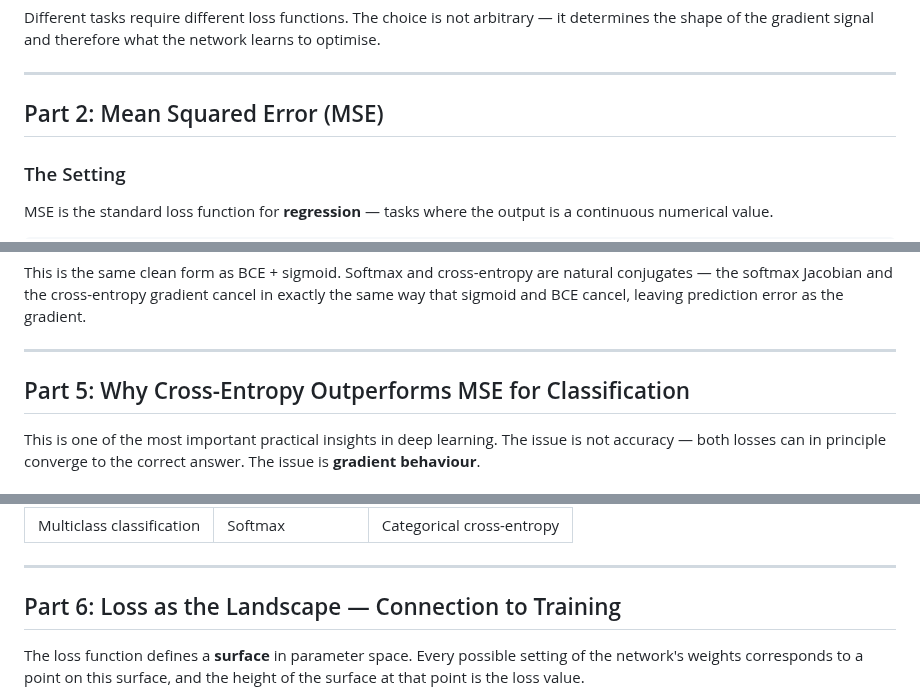
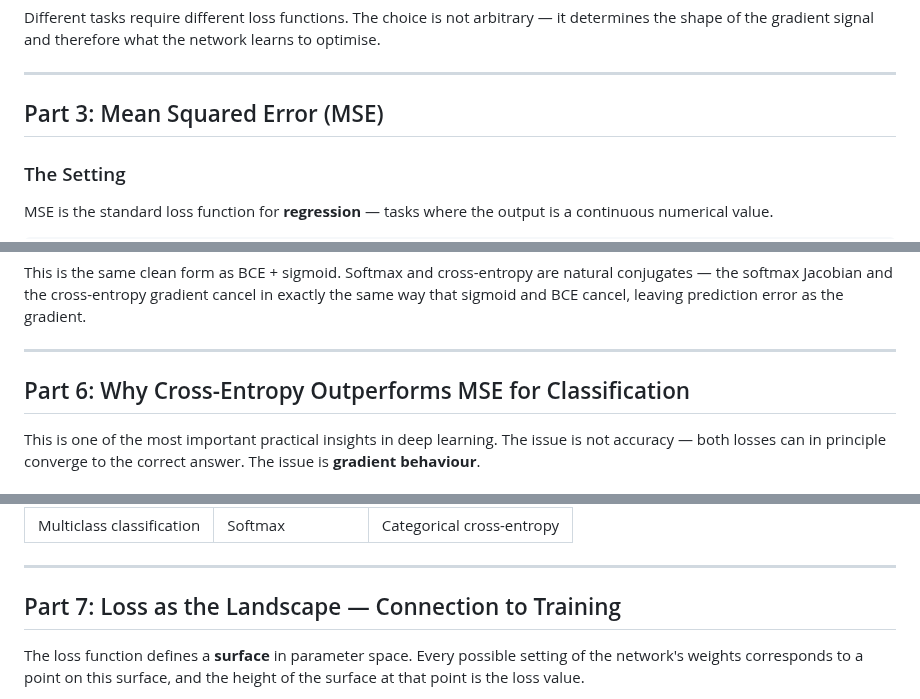
Before and after one commit to sajadkawa/deep-learning, a Markdown page: notes/05-loss-functions.md, 3 parts joined by grey strips. GitHub-like rendering.

```diff
--- a/notes/05-loss-functions.md
+++ b/notes/05-loss-functions.md
@@ -26,7 +113,7 @@ Different tasks require different loss functions. The choice is not arbitrary
 
 ---
 
-## Part 2: Mean Squared Error (MSE)
+## Part 3: Mean Squared Error (MSE)
 
 ### The Setting
 
@@ -298,7 +385,7 @@ This is the same clean form as BCE + sigmoid. Softmax and cross-entropy are natu
 
 ---
 
-## Part 5: Why Cross-Entropy Outperforms MSE for Classification
+## Part 6: Why Cross-Entropy Outperforms MSE for Classification
 
 This is one of the most important practical insights in deep learning. The issue is not accuracy — both losses can in principle converge to the correct answer. The issue is **gradient behaviour**.
 
@@ -355,7 +442,7 @@ The same principle applies to CCE + softmax for multiclass classification.
 
 ---
 
-## Part 6: Loss as the Landscape — Connection to Training
+## Part 7: Loss as the Landscape — Connection to Training
 
 The loss function defines a **surface** in parameter space. Every possible setting of the network's weights corresponds to a point on this surface, and the height of the surface at that point is the loss value.
 
```
Also changed, not shown: other parts of notes/05-loss-functions.md (+94 -4 lines), notes/images/network_as_function.png (added), 1 other file.
